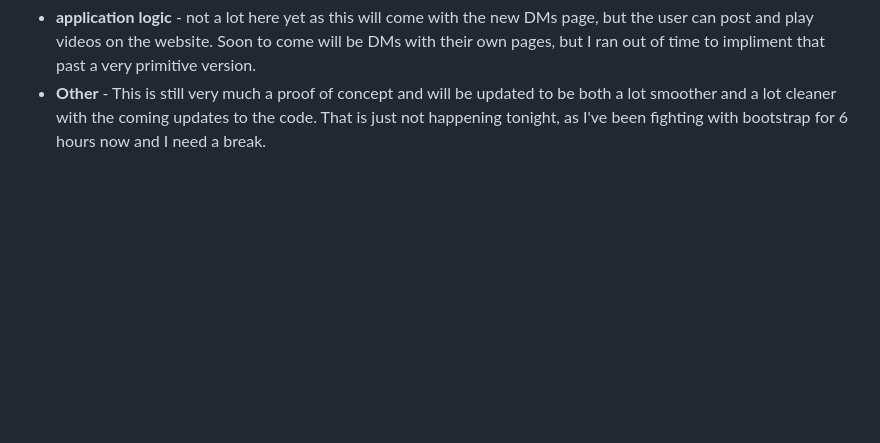
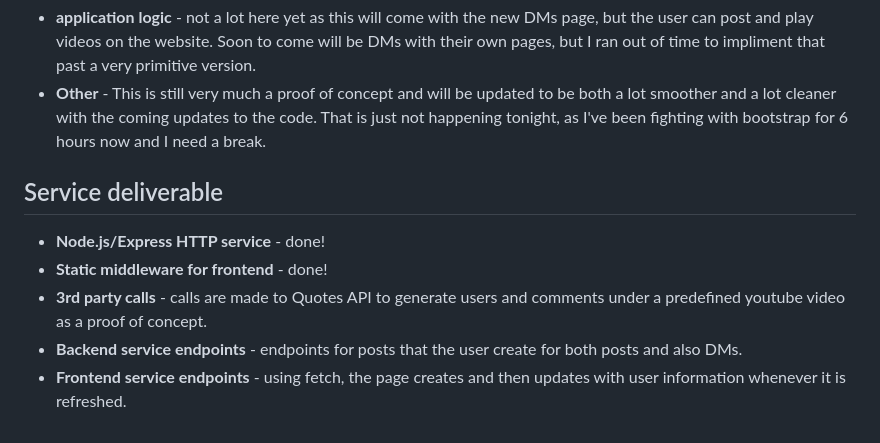
Before and after one commit to wifijoe/Startup, a Markdown page: README.md, the part around the change. Drawn GitHub-style; blank space fills up the shorter version.

```diff
--- a/README.md
+++ b/README.md
@@ -60,3 +60,9 @@ For this deliverable, I took my basic understanding of CSS and created a basic w
 - **WebSocket** - The setInterval function is being used to periodically add videos to the feed. This will be replaced with a WebSocket message between all clients later.
 - **application logic** - not a lot here yet as this will come with the new DMs page, but the user can post and play videos on the website. Soon to come will be DMs with their own pages, but I ran out of time to impliment that past a very primitive version.
 - **Other** - This is still very much a proof of concept and will be updated to be both a lot smoother and a lot cleaner with the coming updates to the code. That is just not happening tonight, as I've been fighting with bootstrap for 6 hours now and I need a break.
+## Service deliverable
+- **Node.js/Express HTTP service** - done!
+- **Static middleware for frontend** - done!
+- **3rd party calls** - calls are made to Quotes API to generate users and comments under a predefined youtube video as a proof of concept.
+- **Backend service endpoints** - endpoints for posts that the user create for both posts and also DMs.
+- **Frontend service endpoints** - using fetch, the page creates and then updates with user information whenever it is refreshed.
```
